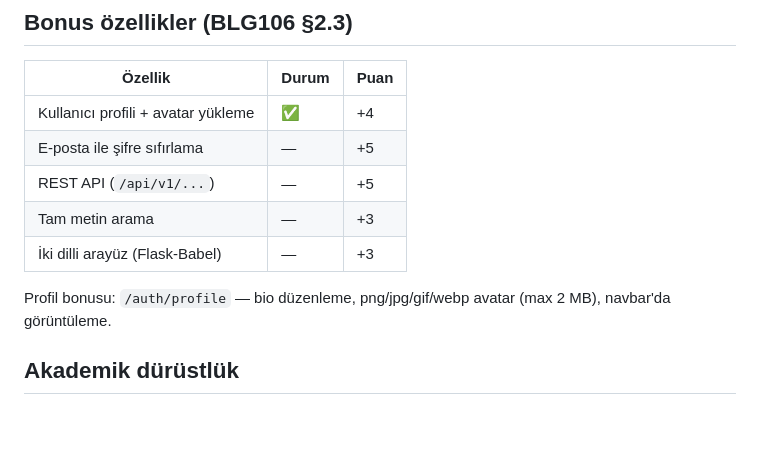
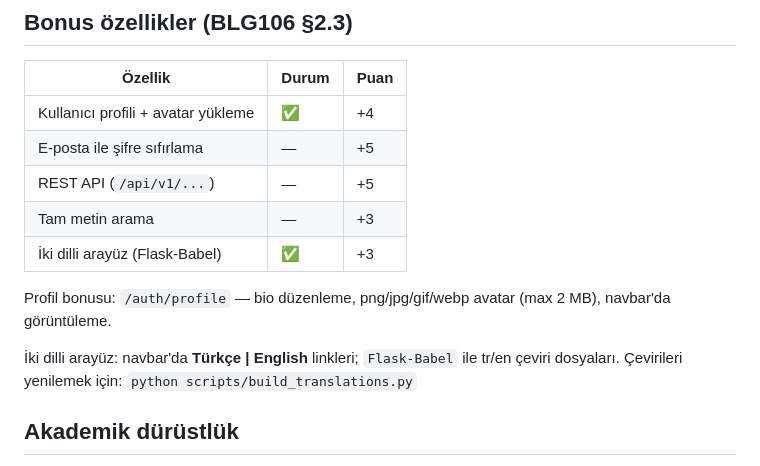
Before and after one commit to eferecep/ContextCraft, a Markdown page: README.md, the part around the change. Rendered like a GitHub page; blank space fills up the shorter version.

Commit message:
docs: README ve rapor i18n bonus güncellemesi
Flask-Babel iki dilli arayüz bonusu tamamlandı; README tablosu ve
rapor §9 güncellendi.

Co-authored-by: Cursor <cursoragent@cursor.com>

```diff
--- a/README.md
+++ b/README.md
@@ -138,9 +138,11 @@ Demo: [YouTube veya Google Drive linki]
 | E-posta ile şifre sıfırlama | — | +5 |
 | REST API (`/api/v1/...`) | — | +5 |
 | Tam metin arama | — | +3 |
-| İki dilli arayüz (Flask-Babel) | — | +3 |
+| İki dilli arayüz (Flask-Babel) | ✅ | +3 |
 
 Profil bonusu: `/auth/profile` — bio düzenleme, png/jpg/gif/webp avatar (max 2 MB), navbar'da görüntüleme.
+
+İki dilli arayüz: navbar'da **Türkçe | English** linkleri; `Flask-Babel` ile tr/en çeviri dosyaları. Çevirileri yenilemek için: `python scripts/build_translations.py`
 
 ## Akademik dürüstlük
 
```
Also changed, not shown: cursor.md (+25 -9 lines), docs/rapor.md (+11 -1 lines).
